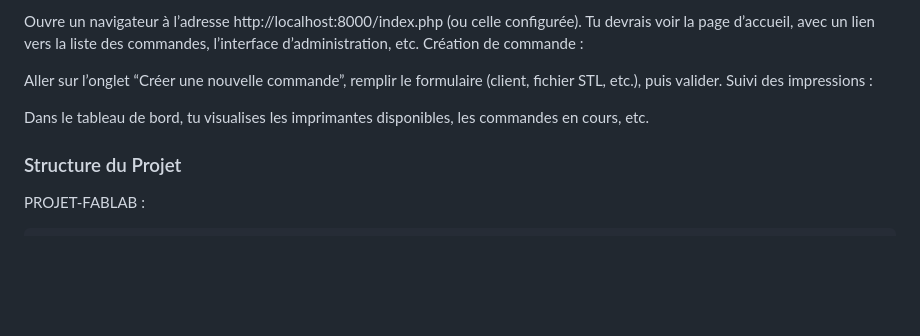
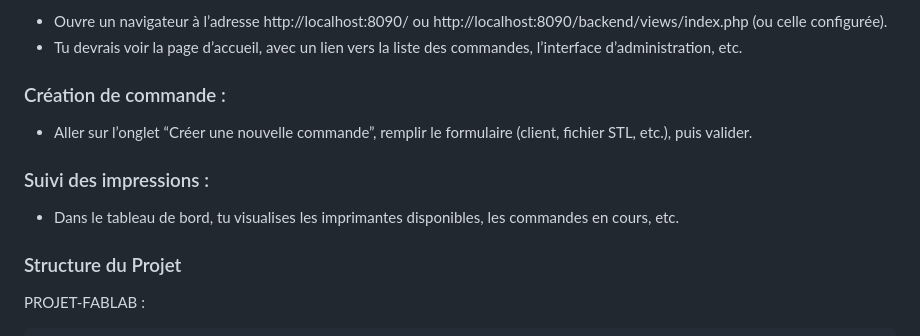
Before and after one commit to MentalOfCrow/projet-fablab, a Markdown page: README.md, the part around the change printed below. Rendered like a GitHub page; blank space fills up the shorter version.

```diff
--- a/README.md
+++ b/README.md
@@ -59,12 +64,12 @@ Accéder à l’application :
 
-Ouvre un navigateur à l’adresse http://localhost:8000/index.php (ou celle configurée).
-Tu devrais voir la page d’accueil, avec un lien vers la liste des commandes, l’interface d’administration, etc.
-Création de commande :
+- Ouvre un navigateur à l’adresse http://localhost:8090/ ou http://localhost:8090/backend/views/index.php (ou celle configurée).
+- Tu devrais voir la page d’accueil, avec un lien vers la liste des commandes, l’interface d’administration, etc.
 
-Aller sur l’onglet “Créer une nouvelle commande”, remplir le formulaire (client, fichier STL, etc.), puis valider.
-Suivi des impressions :
+### Création de commande :
+- Aller sur l’onglet “Créer une nouvelle commande”, remplir le formulaire (client, fichier STL, etc.), puis valider.
 
-Dans le tableau de bord, tu visualises les imprimantes disponibles, les commandes en cours, etc.
+### Suivi des impressions :
+- Dans le tableau de bord, tu visualises les imprimantes disponibles, les commandes en cours, etc.
 
 
 ### Structure du Projet
```
Also changed, not shown: other parts of README.md (+52 -47 lines).
